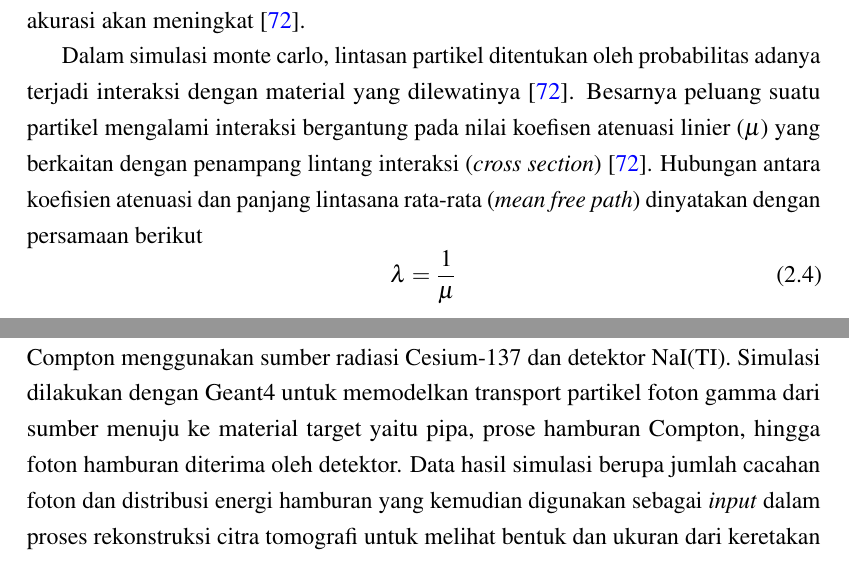
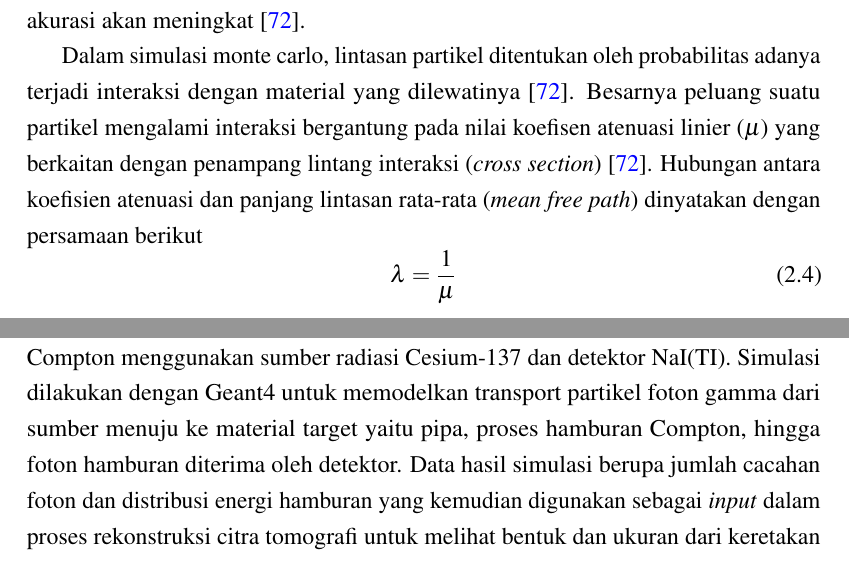
Before and after one commit to Ardiansah040505/paper, a LaTeX document (proposal.tex): two parts of pages 22 and 24 of 41, joined at a grey line, cut so that both start at the same text. Compiled offline with pdfLaTeX.

Commit message:
revisi lagi

```diff
--- a/proposal.tex
+++ b/proposal.tex
@@ -458,7 +458,7 @@ sistem inspeksi yang efektif, aman, dan dapat diaplikasikan pada kondisi lapanga
 Metode Monte Carlo merupakan suatu metode komputasional numerik berbasis probabilitas yang menggunakan bilangan acak (\textit{random number}) untuk menyelesaikan masalah matematis dan fisika yang sulit diselesaikan secara analitik \cite{agma2025simulasi}. Metode ini pertama kali dikembangkan pada akhir tahun 1940-an dalam proyek \textit{Manhattan} untuk memodelkan transportasi neutron dan hingga saat ini menjadi salah satu pendekatan utama dalam simulasi interaksi radiasi dengan materi \cite{sood2021neutronics}. Prinsip dasar metode monte carlo adalah melakukan
 simulasi terhadap sejumlah besar riwayat (\textit{particle histories}) dari setiap individu partikel sehingga karakteristik statistik dari seluruh partikel dapat digunakan untuk memperkirakan besaran yang diinginkan \cite{agma2025simulasi}. Semakin banyak jumlah perulangan simulasinya (\textit{number of histories}), maka nilai ketidakpastian hasil simulasi akan menjadi lebih kecil sehingga akurasi akan meningkat \cite{agma2025simulasi}.
 
-Dalam simulasi monte carlo, lintasan partikel ditentukan oleh probabilitas adanya terjadi interaksi dengan material yang dilewatinya \cite{agma2025simulasi}. Besarnya peluang suatu partikel mengalami interaksi bergantung pada nilai koefisen atenuasi linier ($\mu$) yang berkaitan dengan penampang lintang interaksi (\textit{cross section}) \cite{agma2025simulasi}. Hubungan antara koefisien atenuasi dan panjang lintasana rata-rata (\textit{mean free path}) dinyatakan dengan persamaan berikut
+Dalam simulasi monte carlo, lintasan partikel ditentukan oleh probabilitas adanya terjadi interaksi dengan material yang dilewatinya \cite{agma2025simulasi}. Besarnya peluang suatu partikel mengalami interaksi bergantung pada nilai koefisen atenuasi linier ($\mu$) yang berkaitan dengan penampang lintang interaksi (\textit{cross section}) \cite{agma2025simulasi}. Hubungan antara koefisien atenuasi dan panjang lintasan rata-rata (\textit{mean free path}) dinyatakan dengan persamaan berikut
 \begin{equation}
     \lambda = \frac{1}{\mu}
 \end{equation}
@@ -496,7 +496,7 @@ sekunder yang dihasilkan akibat dari mekanisme interaksi yang terjadi \cite{agma
     \label{fig:Geant4}
 \end{figure}
 
-Pada penelitian ini metode monte carlo digunakan untuk memodelkan sistem detektor keretakan pipa dengan menggunakan prinsip interaksi hamburan balik Compton menggunakan sumber radiasi Cesium-137 dan detektor NaI(TI). Simulasi dilakukan dengan Geant4 untuk memodelkan transport partikel foton gamma dari sumber menuju ke material target yaitu pipa, prose hamburan
+Pada penelitian ini metode monte carlo digunakan untuk memodelkan sistem detektor keretakan pipa dengan menggunakan prinsip interaksi hamburan balik Compton menggunakan sumber radiasi Cesium-137 dan detektor NaI(TI). Simulasi dilakukan dengan Geant4 untuk memodelkan transport partikel foton gamma dari sumber menuju ke material target yaitu pipa, proses hamburan
 Compton, hingga foton hamburan diterima oleh detektor. Data hasil simulasi berupa jumlah cacahan foton dan distribusi energi hamburan yang kemudian digunakan sebagai \textit{input} dalam proses rekonstruksi citra tomografi untuk melihat bentuk dan ukuran dari keretakan yang ada di dalam pipa.
 
 % ==========================================
```
Also changed, not shown: proposal.pdf, proposal.tex (4 more changed lines), 3 other files.
